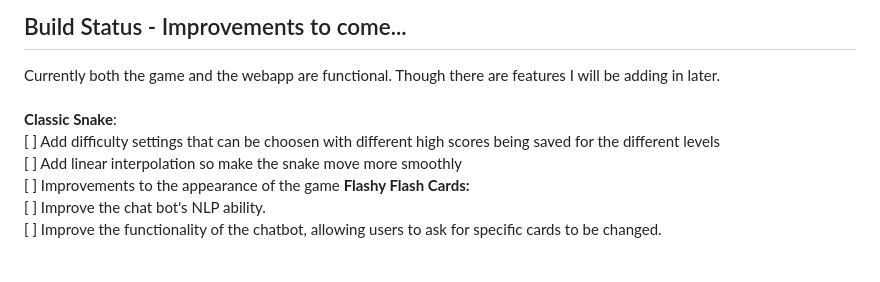
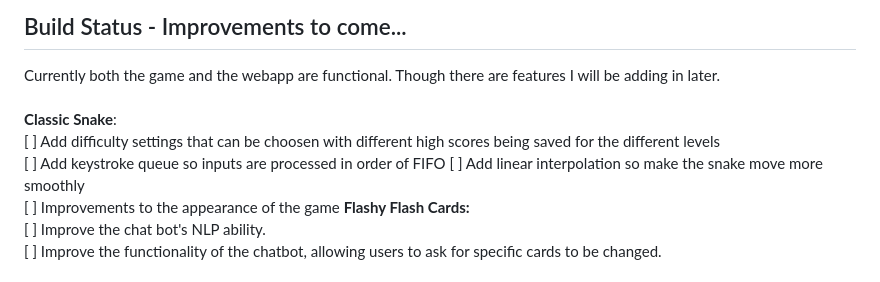
Before and after one commit to LukeZem/Module1_Project, a Markdown page: README.md, the part around the change. GitHub-like rendering.

```diff
--- a/README.md
+++ b/README.md
@@ -11,6 +11,7 @@ Build Status - Improvements to come...
 Currently both the game and the webapp are functional. Though there are features I will be adding in later. <br /> <br />
 **Classic Snake**: <br />
 [ ] Add difficulty settings that can be choosen with different high scores being saved for the different levels<br />
+[ ] Add keystroke queue so inputs are processed in order of FIFO
 [ ] Add linear interpolation so make the snake move more smoothly<br />
 [ ] Improvements to the appearance of the game
 **Flashy Flash Cards:** <br />
```
